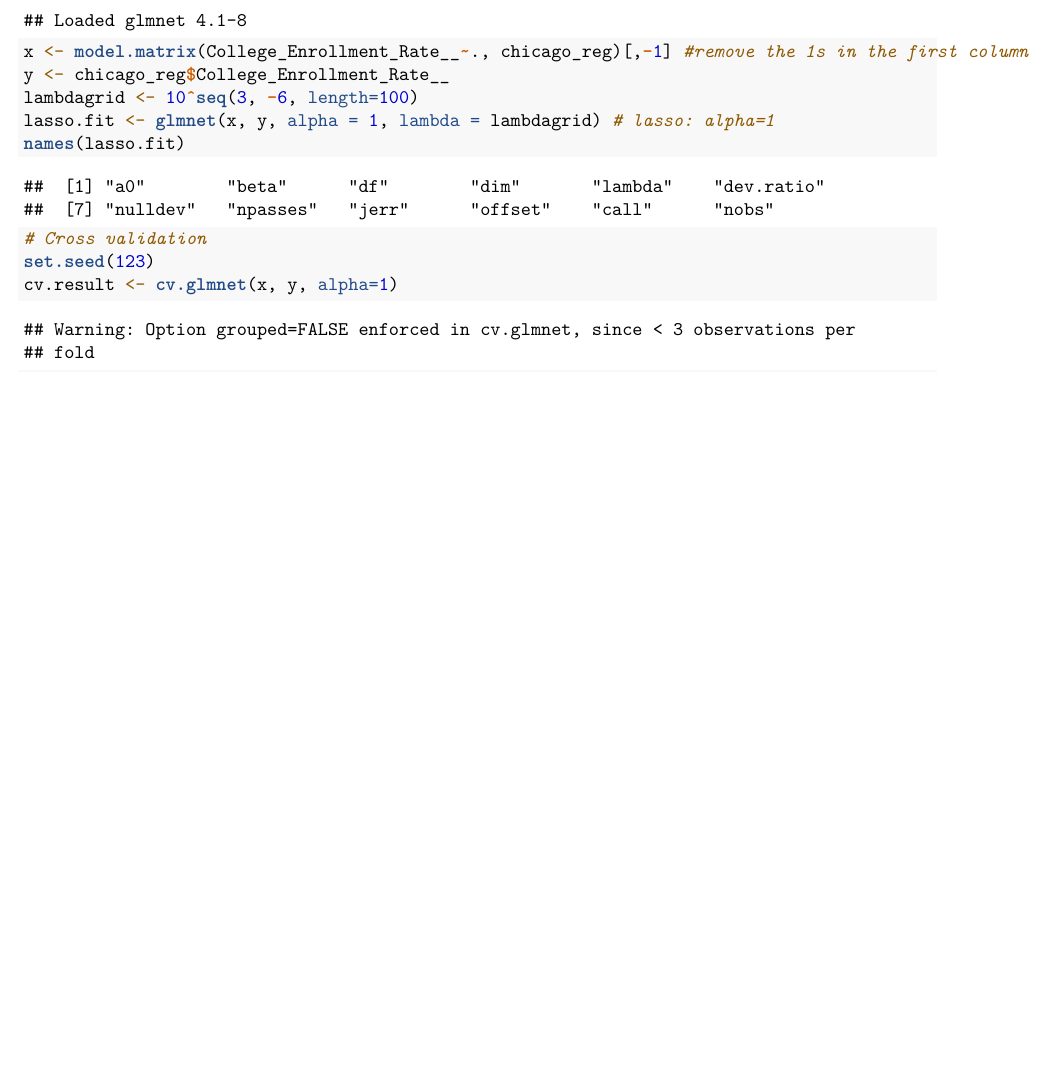
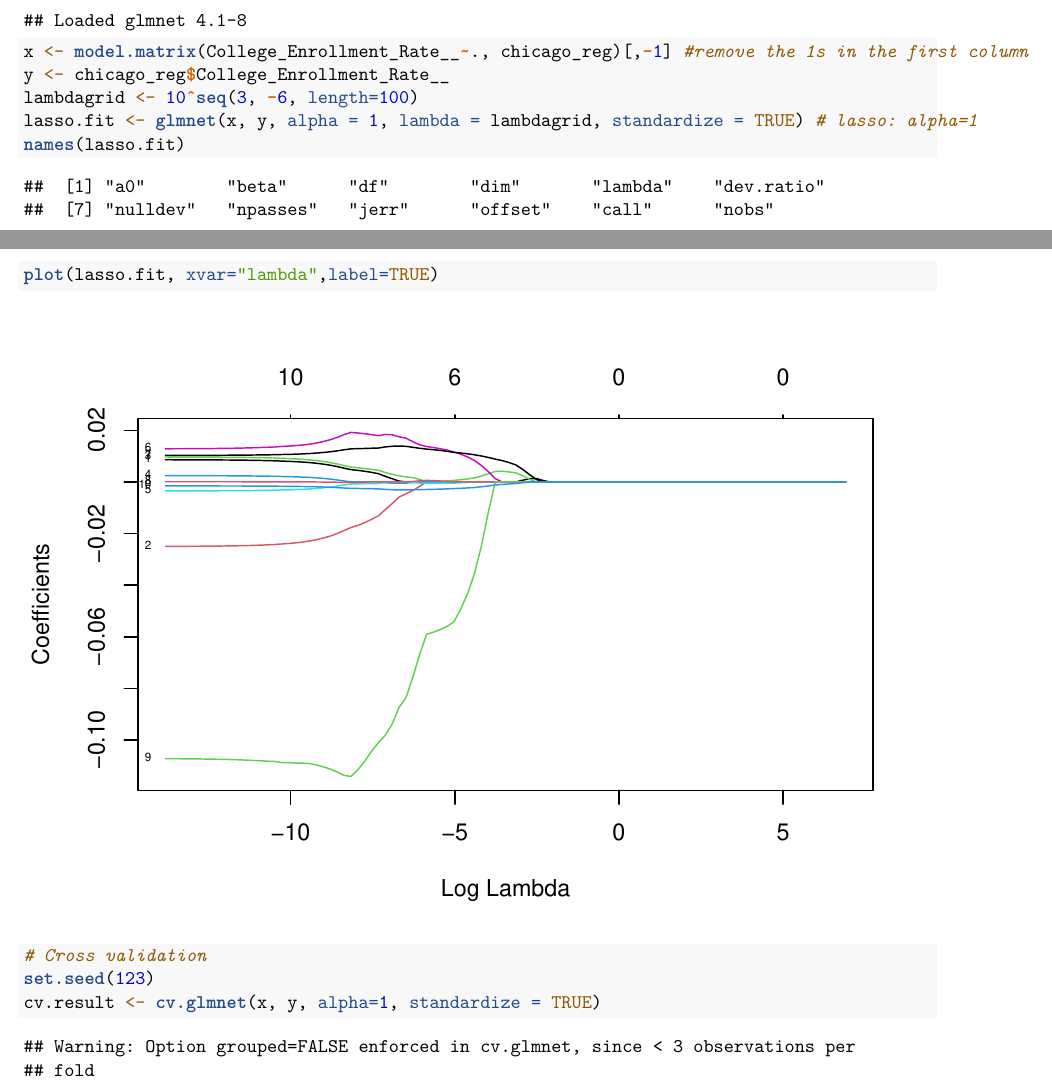
Before and after one commit to XiaorongLi/Chicago_Education_Analyses, an R Markdown document (Chicago_Edu_Analyses.Rmd): part of page 21 of 28 before the commit and two parts of pages 22 and 23 of 30 after it, the two joined at a grey line, cut so that both start at the same text, the shorter picture padded with empty space. Rendered offline with R 4.5, knitr and Pandoc, then LaTeX, with nearby package versions; some code elsewhere in the file could not run offline.

Commit message:
Add files via upload

```diff
--- a/Chicago_Edu_Analyses.Rmd
+++ b/Chicago_Edu_Analyses.Rmd
@@ -334,12 +334,12 @@ library(glmnet)
 x <- model.matrix(College_Enrollment_Rate__~., chicago_reg)[,-1] #remove the 1s in the first column
 y <- chicago_reg$College_Enrollment_Rate__
 lambdagrid <- 10^seq(3, -6, length=100)
-lasso.fit <- glmnet(x, y, alpha = 1, lambda = lambdagrid) # lasso: alpha=1
+lasso.fit <- glmnet(x, y, alpha = 1, lambda = lambdagrid, standardize = TRUE) # lasso: alpha=1
 names(lasso.fit)
-
+plot(lasso.fit, xvar="lambda",label=TRUE)
 # Cross validation
 set.seed(123)
-cv.result <- cv.glmnet(x, y, alpha=1)
+cv.result <- cv.glmnet(x, y, alpha=1, standardize = TRUE)
 plot(cv.result)
 bestlambda <- cv.result$lambda.min
 bestlambda
```
Also changed, not shown: Chicago_Edu_Analyses.Rmd (4 more changed lines).
